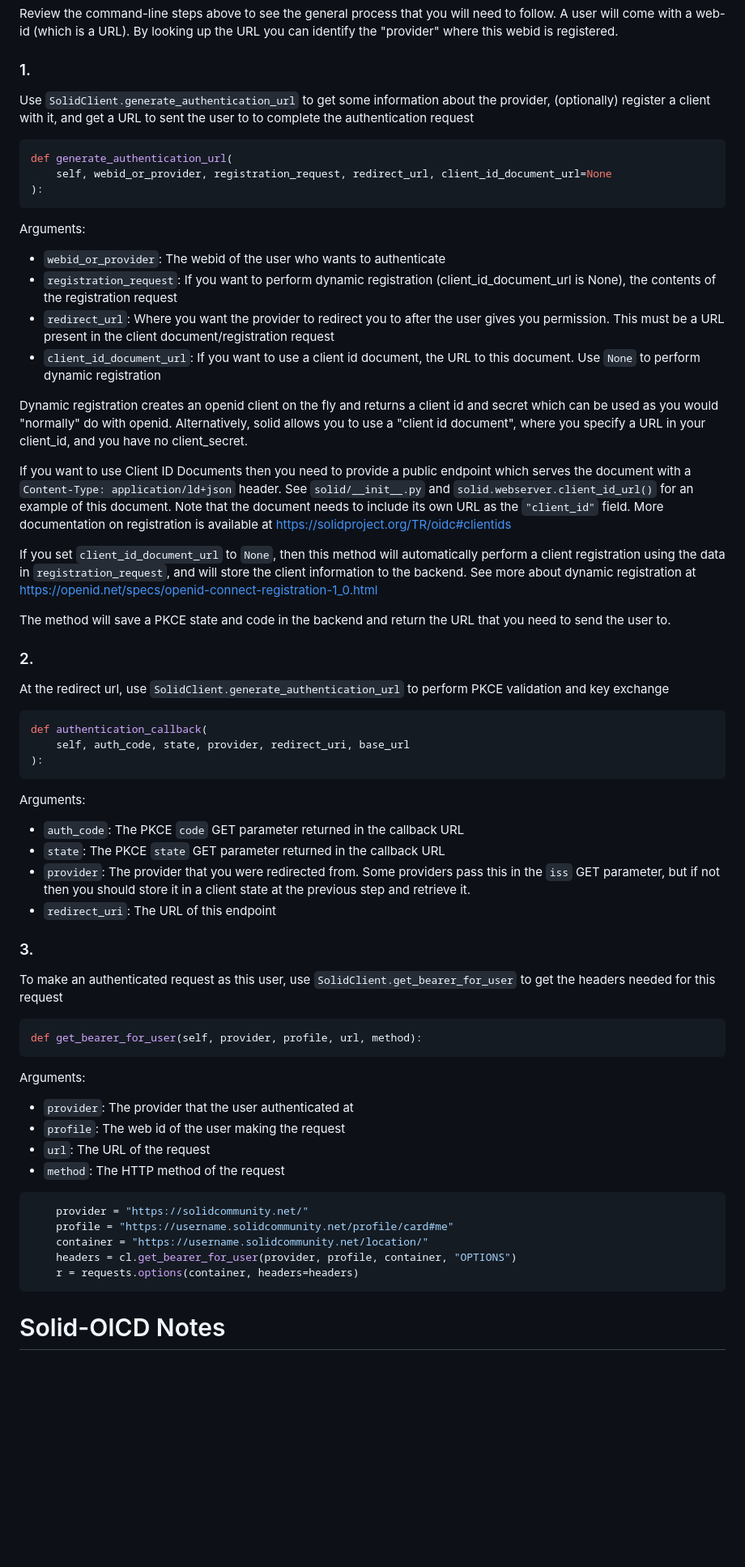
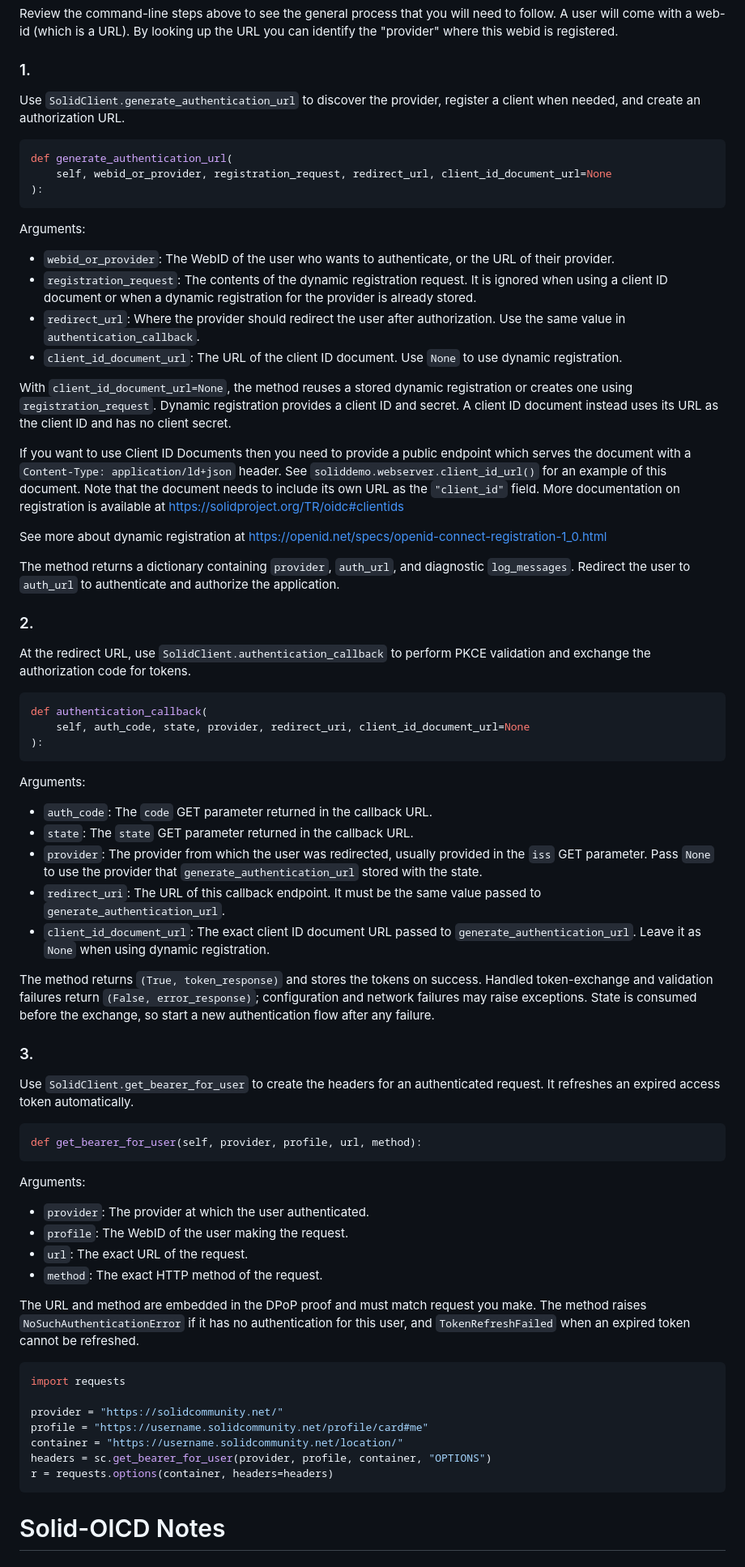
Before and after one commit to trompamusic/solidauth-oidc, a Markdown page: README.md, the part around one of its changes. Shown at 81% size. Drawn GitHub-style; blank space fills up the shorter version.

Commit message:
Update README to reflect current API

````diff
--- a/README.md
+++ b/README.md
@@ -116,8 +134,8 @@ A user will come with a web-id (which is a URL). By looking up the URL you can i
 webid is registered.
 
 ### 1.
-Use `SolidClient.generate_authentication_url` to get some information about the provider, (optionally) register
-a client with it, and get a URL to sent the user to to complete the authentication request
+Use `SolidClient.generate_authentication_url` to discover the provider, register a client when needed, and create an
+authorization URL.
 
 ```py
 def generate_authentication_url(
@@ -126,63 +144,81 @@ def generate_authentication_url(
 ```
 
 Arguments:
-   - `webid_or_provider`: The webid of the user who wants to authenticate
-   - `registration_request`: If you want to perform dynamic registration (client_id_document_url is None), the contents of the registration request
-   - `redirect_url`: Where you want the provider to redirect you to after the user gives you permission. This must be a URL present in the client document/registration request
-   - `client_id_document_url`: If you want to use a client id document, the URL to this document. Use `None` to perform dynamic registration
 
-Dynamic registration creates an openid client on the fly and returns a client id and secret which can be used as you
-would "normally" do with openid. Alternatively, solid allows you to use a "client id document", where you
-specify a URL in your client_id, and you have no client_secret.
+- `webid_or_provider`: The WebID of the user who wants to authenticate, or the URL of their provider.
+- `registration_request`: The contents of the dynamic registration request. It is ignored when using a client ID
+  document or when a dynamic registration for the provider is already stored.
+- `redirect_url`: Where the provider should redirect the user after authorization. Use the same value in
+  `authentication_callback`.
+- `client_id_document_url`: The URL of the client ID document. Use `None` to use dynamic registration.
+
+With `client_id_document_url=None`, the method reuses a stored dynamic registration or creates one using
+`registration_request`. Dynamic registration provides a client ID and secret. A client ID document instead uses its
+URL as the client ID and has no client secret.
 
 If you want to use Client ID Documents then you need to provide a public endpoint which serves the
-document with a `Content-Type: application/ld+json` header. See `solid/__init__.py` and `solid.webserver.client_id_url()`
+document with a `Content-Type: application/ld+json` header. See `soliddemo.webserver.client_id_url()`
 for an example of this document. Note that the document needs to include its own URL as the `"client_id"` field.
 More documentation on registration is available at https://solidproject.org/TR/oidc#clientids
 
-If you set `client_id_document_url` to `None`, then this method will automatically perform a client registration
-using the data in `registration_request`, and will store the client information to the backend.
 See more about dynamic registration at https://openid.net/specs/openid-connect-registration-1_0.html
 
-The method will save a PKCE state and code in the backend and return the URL that you need to send the user to.
-
+The method returns a dictionary containing `provider`, `auth_url`, and diagnostic `log_messages`. Redirect the user
+to `auth_url` to authenticate and authorize the application.
 
 ### 2.
-At the redirect url, use `SolidClient.generate_authentication_url` to perform PKCE validation and key exchange
+At the redirect URL, use `SolidClient.authentication_callback` to perform PKCE validation and exchange the
+authorization code for tokens.
 
 ```py
 def authentication_callback(
-    self, auth_code, state, provider, redirect_uri, base_url
+    self, auth_code, state, provider, redirect_uri, client_id_document_url=None
 ):
 ```
 
 Arguments:
-  - `auth_code`: The PKCE `code` GET parameter returned in the callback URL
-  - `state`: The PKCE `state` GET parameter returned in the callback URL
-  - `provider`: The provider that you were redirected from. Some providers pass this in the `iss` GET parameter,
-    but if not then you should store it in a client state at the previous step and retrieve it.
-  - `redirect_uri`: The URL of this endpoint
+
+- `auth_code`: The `code` GET parameter returned in the callback URL.
+- `state`: The `state` GET parameter returned in the callback URL.
+- `provider`: The provider from which the user was redirected, usually provided in the `iss` GET parameter. Pass
+  `None` to use the provider that `generate_authentication_url` stored with the state.
+- `redirect_uri`: The URL of this callback endpoint. It must be the same value passed to
+  `generate_authentication_url`.
+- `client_id_document_url`: The exact client ID document URL passed to `generate_authentication_url`. Leave it as
+  `None` when using dynamic registration.
+
+The method returns `(True, token_response)` and stores the tokens on success. Handled token-exchange and validation
+failures return `(False, error_response)`; configuration and network failures may raise exceptions. State is consumed
+before the exchange, so start a new authentication flow after any failure.
 
 ### 3.
 
-To make an authenticated request as this user, use `SolidClient.get_bearer_for_user` to get the headers needed for this request
+Use `SolidClient.get_bearer_for_user` to create the headers for an authenticated request. It refreshes an expired
+access token automatically.
 
 ```py
 def get_bearer_for_user(self, provider, profile, url, method):
 ```
 
 Arguments:
-  - `provider`: The provider that the user authenticated at
-  - `profile`: The web id of the user making the request
-  - `url`: The URL of the request
-  - `method`: The HTTP method of the request
+
+- `provider`: The provider at which the user authenticated.
+- `profile`: The WebID of the user making the request.
+- `url`: The exact URL of the request.
+- `method`: The exact HTTP method of the request.
+
+The URL and method are embedded in the DPoP proof and must match request you make. The method raises
+`NoSuchAuthenticationError` if it has no authentication for this user, and `TokenRefreshFailed` when an expired
+token cannot be refreshed.
 
 ```py
-    provider = "https://solidcommunity.net/"
-    profile = "https://username.solidcommunity.net/profile/card#me"
-    container = "https://username.solidcommunity.net/location/"
-    headers = cl.get_bearer_for_user(provider, profile, container, "OPTIONS")
-    r = requests.options(container, headers=headers)
+import requests
+
+provider = "https://solidcommunity.net/"
+profile = "https://username.solidcommunity.net/profile/card#me"
+container = "https://username.solidcommunity.net/location/"
+headers = sc.get_bearer_for_user(provider, profile, container, "OPTIONS")
+r = requests.options(container, headers=headers)
 ```
 
 
````
Also changed, not shown: other parts of README.md (+27 -9 lines).
